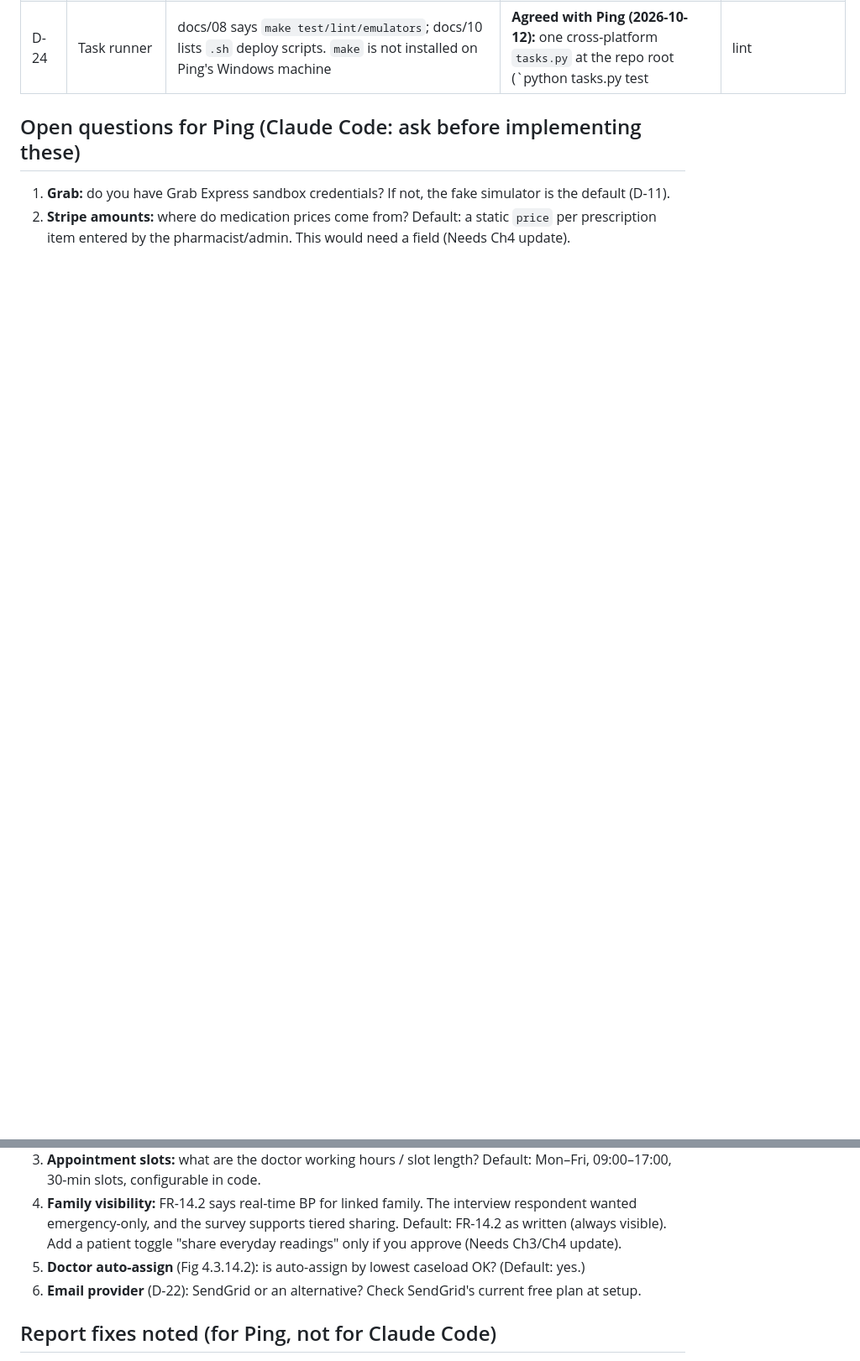
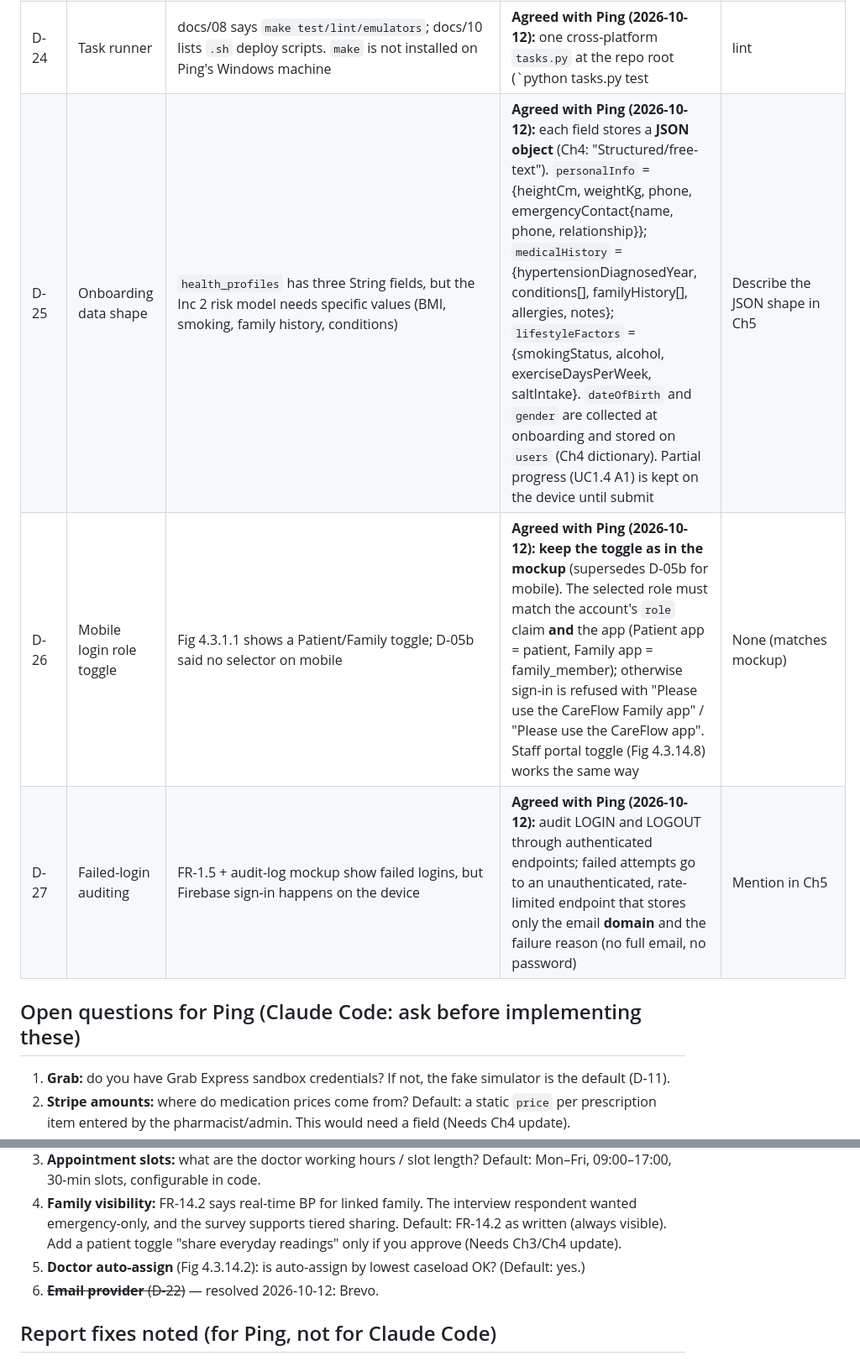
Before and after one commit to ligitpizza/hypertension, a Markdown page: docs/09-decisions-and-open-questions.md, 2 parts joined by grey strips. Shown at 84% size. Drawn GitHub-style; blank space fills up the shorter version.

Commit message:
docs: record Module 1 decisions D-25 to D-27 and Brevo as email provider
D-25 structured JSON onboarding data in health_profiles, D-26 mobile
login role toggle that must match the account and app, D-27 failed-login
auditing by email domain only. Resolves D-22 and open question 6.

```diff
--- a/docs/09-decisions-and-open-questions.md
+++ b/docs/09-decisions-and-open-questions.md
@@ -34,5 +34,8 @@ The code must match the report, because Chapter 5 (Implementation) is assessed a
 | D-23 | Android application IDs | docs/00 suggested `my.edu.tarumt.careflow.*` | **Agreed with Ping (2026-10-12):** patient flavor `fyp.hypertension.patient`, family flavor `fyp.hypertension.family` (Android namespace `fyp.hypertension`). Dart package name `hypertension` (`flutter create --org fyp --project-name hypertension`) | Mention in Ch5 (build config) |
 | D-24 | Task runner | docs/08 says `make test/lint/emulators`; docs/10 lists `.sh` deploy scripts. `make` is not installed on Ping's Windows machine | **Agreed with Ping (2026-10-12):** one cross-platform `tasks.py` at the repo root (`python tasks.py test|lint|emulators|deploy-backend|deploy-web|deploy-rules|create-scheduler-jobs|...`) replaces the Makefile and `.sh` scripts | None |
+| D-25 | Onboarding data shape | `health_profiles` has three String fields, but the Inc 2 risk model needs specific values (BMI, smoking, family history, conditions) | **Agreed with Ping (2026-10-12):** each field stores a **JSON object** (Ch4: "Structured/free-text"). `personalInfo` = {heightCm, weightKg, phone, emergencyContact{name, phone, relationship}}; `medicalHistory` = {hypertensionDiagnosedYear, conditions[], familyHistory[], allergies, notes}; `lifestyleFactors` = {smokingStatus, alcohol, exerciseDaysPerWeek, saltIntake}. `dateOfBirth` and `gender` are collected at onboarding and stored on `users` (Ch4 dictionary). Partial progress (UC1.4 A1) is kept on the device until submit | Describe the JSON shape in Ch5 |
+| D-26 | Mobile login role toggle | Fig 4.3.1.1 shows a Patient/Family toggle; D-05b said no selector on mobile | **Agreed with Ping (2026-10-12): keep the toggle as in the mockup** (supersedes D-05b for mobile). The selected role must match the account's `role` claim **and** the app (Patient app = patient, Family app = family_member); otherwise sign-in is refused with "Please use the CareFlow Family app" / "Please use the CareFlow app". Staff portal toggle (Fig 4.3.14.8) works the same way | None (matches mockup) |
+| D-27 | Failed-login auditing | FR-1.5 + audit-log mockup show failed logins, but Firebase sign-in happens on the device | **Agreed with Ping (2026-10-12):** audit LOGIN and LOGOUT through authenticated endpoints; failed attempts go to an unauthenticated, rate-limited endpoint that stores only the email **domain** and the failure reason (no full email, no password) | Mention in Ch5 |
 
 ## Open questions for Ping (Claude Code: ask before implementing these)
 
@@ -41,7 +44,7 @@ The code must match the report, because Chapter 5 (Implementation) is assessed a
 3. **Appointment slots:** what are the doctor working hours / slot length? Default: Mon–Fri, 09:00–17:00, 30-min slots, configurable in code.
 4. **Family visibility:** FR-14.2 says real-time BP for linked family. The interview respondent wanted emergency-only, and the survey supports tiered sharing. Default: FR-14.2 as written (always visible). Add a patient toggle "share everyday readings" only if you approve (Needs Ch3/Ch4 update).
 5. **Doctor auto-assign** (Fig 4.3.14.2): is auto-assign by lowest caseload OK? (Default: yes.)
-6. **Email provider** (D-22): SendGrid or an alternative? Check SendGrid's current free plan at setup.
+6. ~~**Email provider** (D-22)~~ — resolved 2026-10-12: Brevo.
 
 ## Report fixes noted (for Ping, not for Claude Code)
 
```
Also changed, not shown: other parts of docs/09-decisions-and-open-questions.md (+1 -1 lines).
